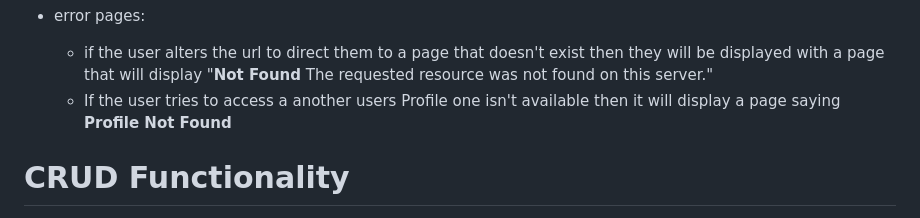
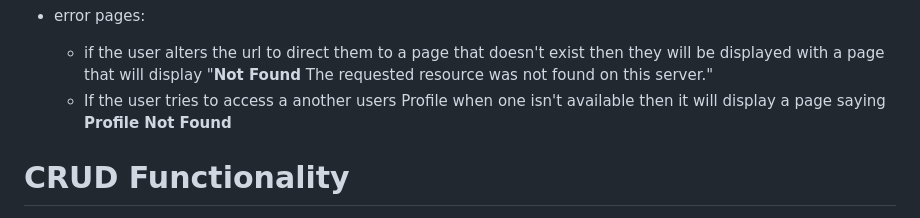
Before and after one commit to Cam-4587/TechTalk, a Markdown page: README.md, the part around the change. GitHub-like rendering.

Commit message:
docs: update README.md file

```diff
--- a/README.md
+++ b/README.md
@@ -256,7 +256,7 @@ These are the steps I have taken with regards to defensive design:
 
     - if the user alters the url to direct them to a page that doesn't exist then they will be displayed with a page that will display
     "<strong>Not Found</strong> The requested resource was not found on this server."
-    - If the user tries to access a another users Profile one isn't available then it will display a page saying <strong>Profile Not Found</strong>
+    - If the user tries to access a another users Profile when one isn't available then it will display a page saying <strong>Profile Not Found</strong>
 
 # CRUD Functionality
 + <strong>Registered superusers</strong> can access all Blog posts, comments, replies, profiles and tags in the admin panel where they can create, read, update and delete them.
```
